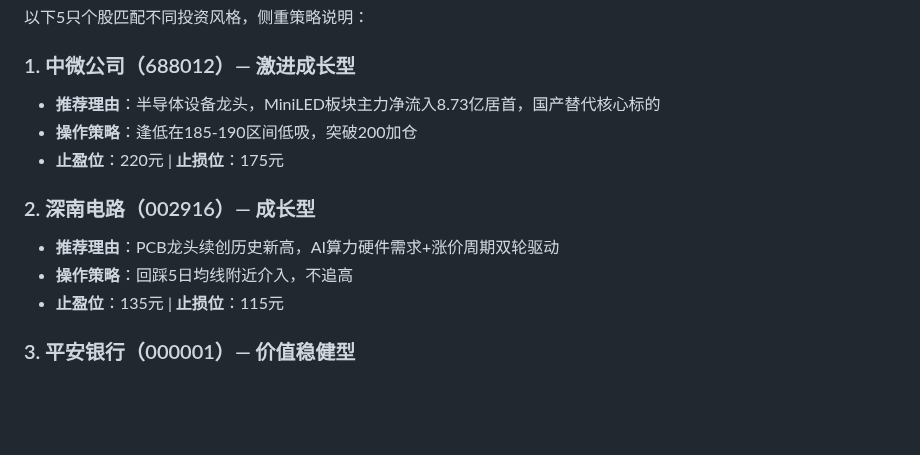
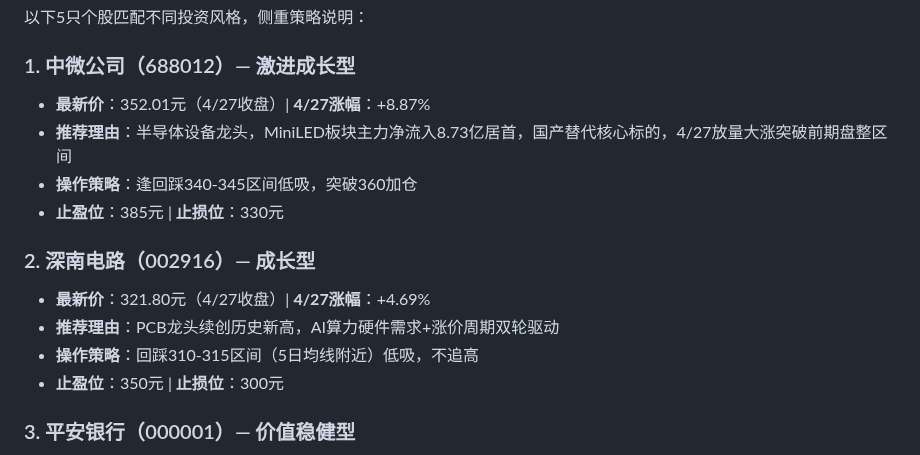
Before and after one commit to wangsyknigh/a-stock-daily-report, a Markdown page: reports/2026-04-28.md, the part around the change. Drawn GitHub-style; blank space fills up the shorter version.

Commit message:
Upload daily stock report for 2026-04-28 (MD archive)

```diff
--- a/reports/2026-04-28.md
+++ b/reports/2026-04-28.md
@@ -100,14 +100,16 @@
 以下5只个股匹配不同投资风格，侧重策略说明：
 
 ### 1. 中微公司（688012）— 激进成长型
-- **推荐理由**：半导体设备龙头，MiniLED板块主力净流入8.73亿居首，国产替代核心标的
-- **操作策略**：逢低在185-190区间低吸，突破200加仓
-- **止盈位**：220元 | **止损位**：175元
+- **最新价**：352.01元（4/27收盘）| **4/27涨幅**：+8.87%
+- **推荐理由**：半导体设备龙头，MiniLED板块主力净流入8.73亿居首，国产替代核心标的，4/27放量大涨突破前期盘整区间
+- **操作策略**：逢回踩340-345区间低吸，突破360加仓
+- **止盈位**：385元 | **止损位**：330元
 
 ### 2. 深南电路（002916）— 成长型
+- **最新价**：321.80元（4/27收盘）| **4/27涨幅**：+4.69%
 - **推荐理由**：PCB龙头续创历史新高，AI算力硬件需求+涨价周期双轮驱动
-- **操作策略**：回踩5日均线附近介入，不追高
-- **止盈位**：135元 | **止损位**：115元
+- **操作策略**：回踩310-315区间（5日均线附近）低吸，不追高
+- **止盈位**：350元 | **止损位**：300元
 
 ### 3. 平安银行（000001）— 价值稳健型
 - **推荐理由**：MACD金叉+站上双均线+量比4.85极度放量，银行股估值修复，PE仅3.8倍
```
